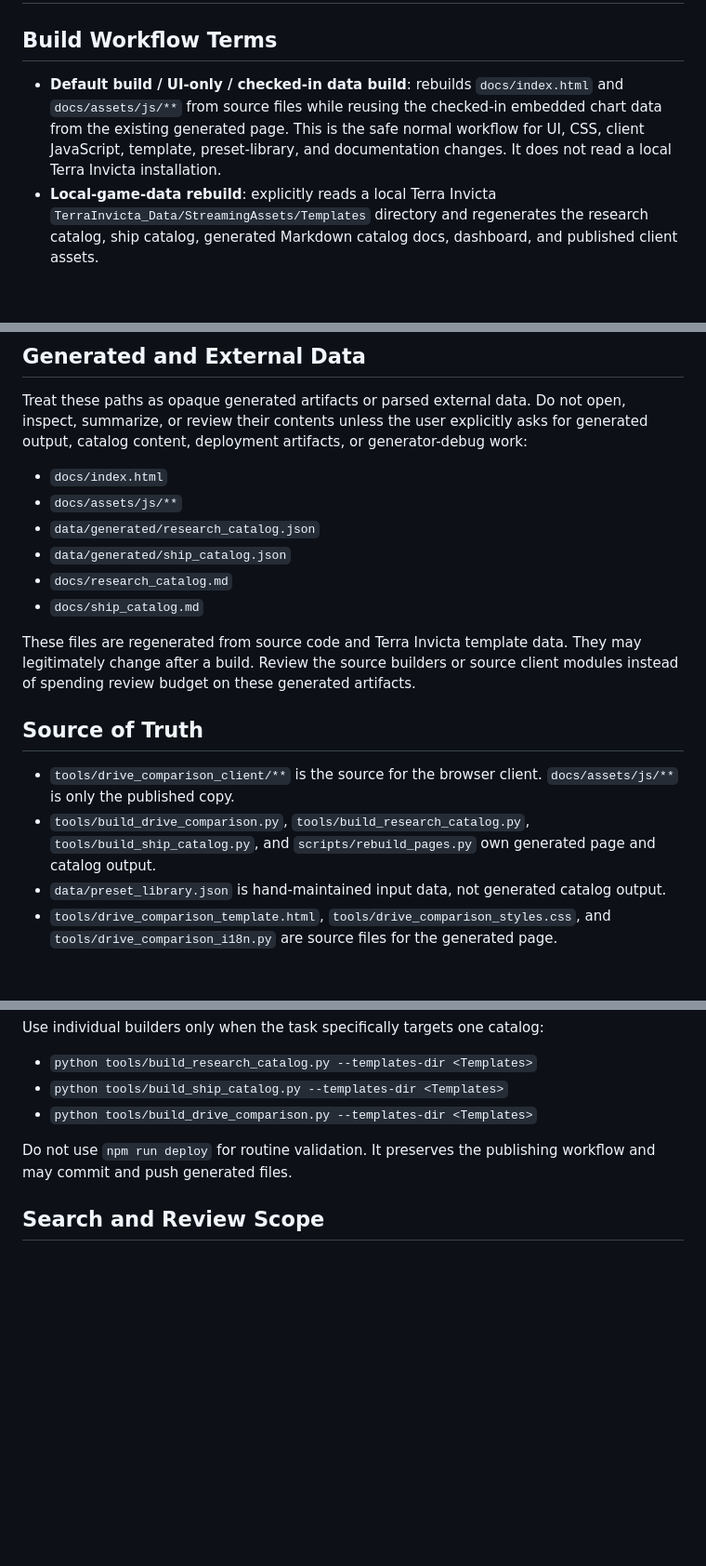
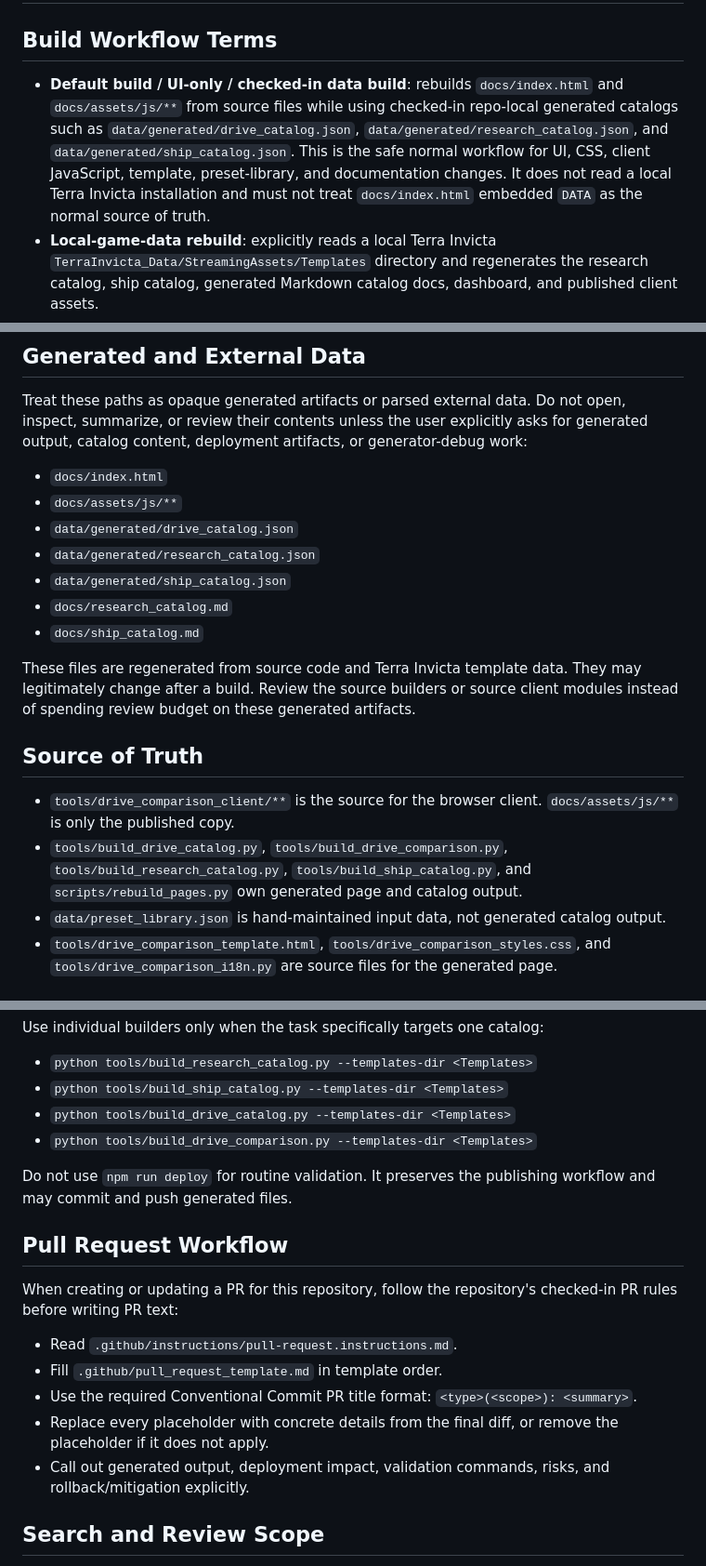
Before and after one commit to FennexFox/TI_Engine_Charts, a Markdown page: AGENTS.md, 3 parts joined by grey strips. Shown at 93% size. GitHub-like rendering; blank space fills up the shorter version.

Commit message:
docs: clarify agent PR and build rules

```diff
--- a/AGENTS.md
+++ b/AGENTS.md
@@ -3,10 +3,13 @@
 ## Build Workflow Terms
 
 - **Default build / UI-only / checked-in data build**: rebuilds `docs/index.html`
-  and `docs/assets/js/**` from source files while reusing the checked-in embedded
-  chart data from the existing generated page. This is the safe normal workflow
-  for UI, CSS, client JavaScript, template, preset-library, and documentation
-  changes. It does not read a local Terra Invicta installation.
+  and `docs/assets/js/**` from source files while using checked-in repo-local
+  generated catalogs such as `data/generated/drive_catalog.json`,
+  `data/generated/research_catalog.json`, and `data/generated/ship_catalog.json`.
+  This is the safe normal workflow for UI, CSS, client JavaScript, template,
+  preset-library, and documentation changes. It does not read a local Terra
+  Invicta installation and must not treat `docs/index.html` embedded `DATA` as
+  the normal source of truth.
 - **Local-game-data rebuild**: explicitly reads a local Terra Invicta
   `TerraInvicta_Data/StreamingAssets/Templates` directory and regenerates the
   research catalog, ship catalog, generated Markdown catalog docs, dashboard,
@@ -41,6 +44,7 @@ work:
 
 - `docs/index.html`
 - `docs/assets/js/**`
+- `data/generated/drive_catalog.json`
 - `data/generated/research_catalog.json`
 - `data/generated/ship_catalog.json`
 - `docs/research_catalog.md`
@@ -54,9 +58,9 @@ client modules instead of spending review budget on these generated artifacts.
 
 - `tools/drive_comparison_client/**` is the source for the browser client.
   `docs/assets/js/**` is only the published copy.
-- `tools/build_drive_comparison.py`, `tools/build_research_catalog.py`,
-  `tools/build_ship_catalog.py`, and `scripts/rebuild_pages.py` own generated
-  page and catalog output.
+- `tools/build_drive_catalog.py`, `tools/build_drive_comparison.py`,
+  `tools/build_research_catalog.py`, `tools/build_ship_catalog.py`, and
+  `scripts/rebuild_pages.py` own generated page and catalog output.
 - `data/preset_library.json` is hand-maintained input data, not generated
   catalog output.
 - `tools/drive_comparison_template.html`, `tools/drive_comparison_styles.css`,
@@ -108,10 +112,25 @@ Use individual builders only when the task specifically targets one catalog:
 
 - `python tools/build_research_catalog.py --templates-dir <Templates>`
 - `python tools/build_ship_catalog.py --templates-dir <Templates>`
+- `python tools/build_drive_catalog.py --templates-dir <Templates>`
 - `python tools/build_drive_comparison.py --templates-dir <Templates>`
 
 Do not use `npm run deploy` for routine validation. It preserves the publishing
 workflow and may commit and push generated files.
+
+## Pull Request Workflow
+
+When creating or updating a PR for this repository, follow the repository's
+checked-in PR rules before writing PR text:
+
+- Read `.github/instructions/pull-request.instructions.md`.
+- Fill `.github/pull_request_template.md` in template order.
+- Use the required Conventional Commit PR title format:
+  `<type>(<scope>): <summary>`.
+- Replace every placeholder with concrete details from the final diff, or remove
+  the placeholder if it does not apply.
+- Call out generated output, deployment impact, validation commands, risks, and
+  rollback/mitigation explicitly.
 
 ## Search and Review Scope
 
```
